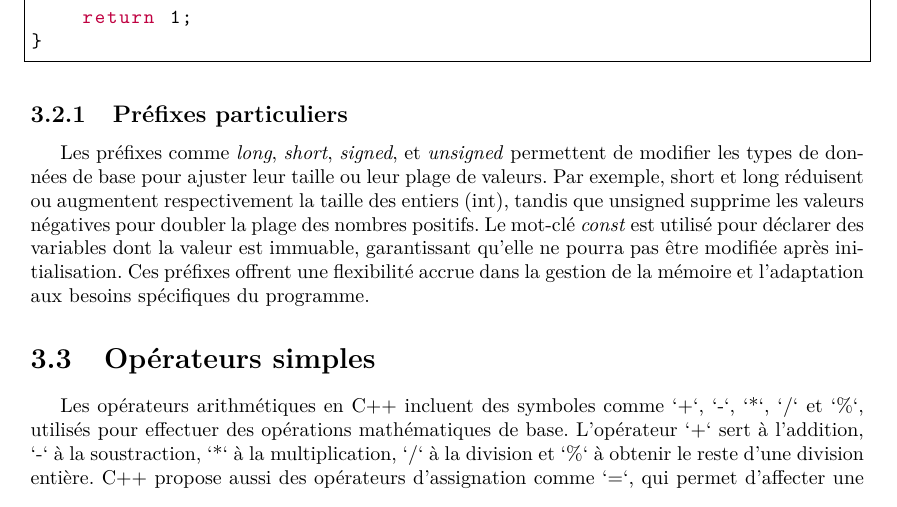
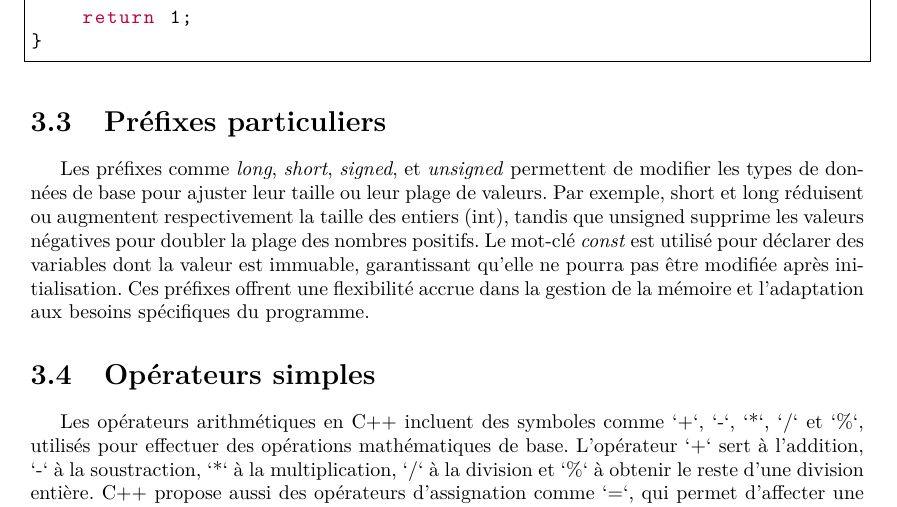
Before and after one commit to NebZ0/Rapport_Latex, a LaTeX document (〈Pruvost〉-〈Benjamin〉-〈Report〉-〈Tanguy〉/rapport.tex, which reads 〈Pruvost〉-〈Benjamin〉-〈Report〉-〈Tanguy〉/Chapitres/chapitre2.tex): part of page 12 of 17, cut so that both start at the same text. The pictures show the PDF file 〈Pruvost〉-〈Benjamin〉-〈Report〉-〈Tanguy〉/rapport.pdf that the author committed with the source.

```diff
--- a/〈Pruvost〉-〈Benjamin〉-〈Report〉-〈Tanguy〉/Chapitres/chapitre2.tex
+++ b/〈Pruvost〉-〈Benjamin〉-〈Report〉-〈Tanguy〉/Chapitres/chapitre2.tex
@@ -54,7 +54,7 @@
 \lstinputlisting{Code/globale.cpp}
 
 
-\subsection{Préfixes particuliers}
+\section{Préfixes particuliers}
 Les préfixes comme \emph{long}, \emph{short}, \emph{signed}, et \emph{unsigned} permettent de modifier les types de données de base pour ajuster leur taille ou leur plage de valeurs. Par exemple, short et long réduisent ou augmentent respectivement la taille des entiers (int), tandis que unsigned supprime les valeurs négatives pour doubler la plage des nombres positifs. Le mot-clé \emph{const} est utilisé pour déclarer des variables dont la valeur est immuable, garantissant qu’elle ne pourra pas être modifiée après initialisation. Ces préfixes offrent une flexibilité accrue dans la gestion de la mémoire et l’adaptation aux besoins spécifiques du programme.
 
 \section{Opérateurs simples}
--- a/〈Pruvost〉-〈Benjamin〉-〈Report〉-〈Tanguy〉/rapport.tex
+++ b/〈Pruvost〉-〈Benjamin〉-〈Report〉-〈Tanguy〉/rapport.tex
@@ -8,6 +8,7 @@
 \usepackage{mathtools}
 \usepackage{amssymb}
 \usepackage{babel}
+\usepackage{fancyhdr}
 \usepackage[locale=FR]{siunitx}
 \usepackage{listings}
 \usepackage[hidelinks]{hyperref}
@@ -26,6 +27,9 @@
 
 
 \begin{document}
+	\pagestyle{fancy}
+	\fancyhf{}
+	\fancyhead[CE,CO]{UO \LaTeX}
 	\maketitle
 	\tableofcontents
 	\include{Chapitres/intro}
```
Also changed, not shown: README.md, 〈Pruvost〉-〈Benjamin〉-〈Report〉-〈Tanguy〉/rapport.pdf, 5 other files.
